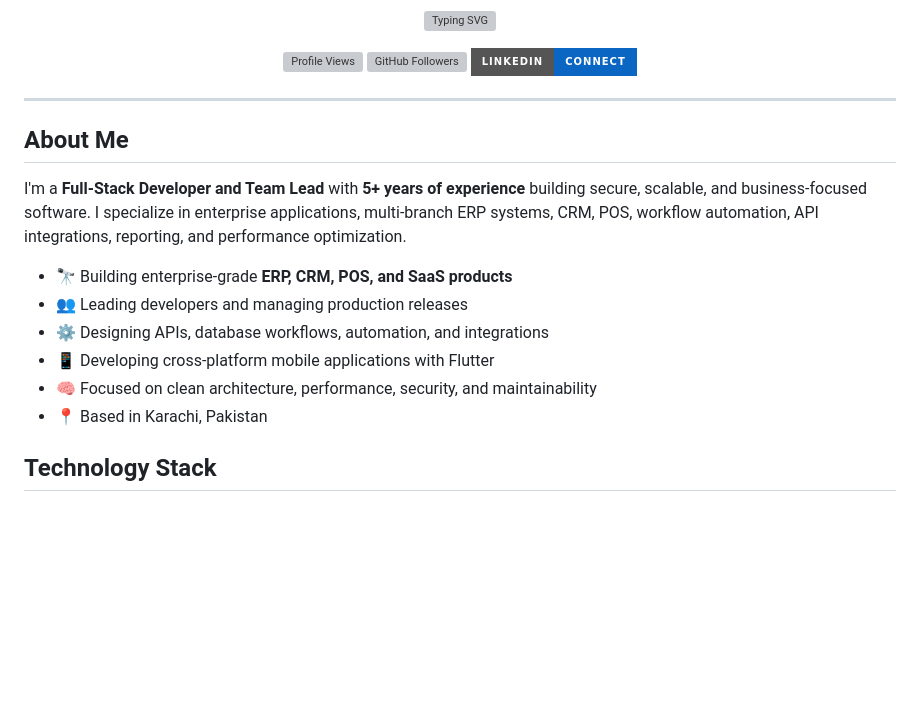
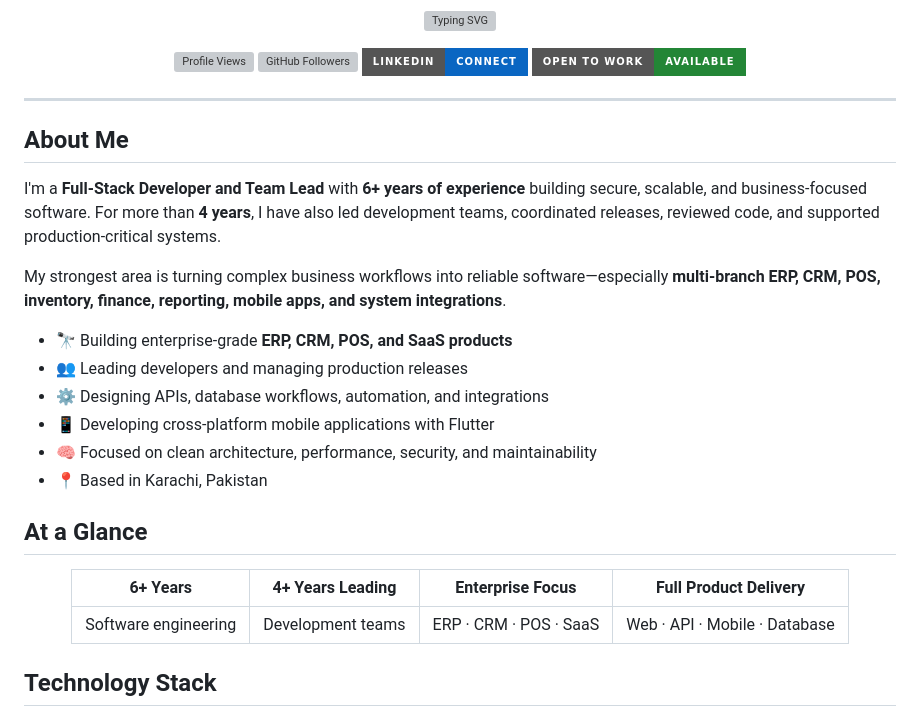
Before and after one commit to sarfaraz-ahmad-sa/sarfaraz-ahmad-sa, a Markdown page: README.md, the part around one of its changes. Drawn GitHub-style; badges without logos; blank space fills up the shorter version; grey boxes are pictures that could not be loaded.

```diff
--- a/README.md
+++ b/README.md
@@ -9,6 +7,7 @@
 [![Profile Views](https://komarev.com/ghpvc/?username=sarfaraz-ahmad-sa&label=Profile%20Views&color=2f81f7&style=for-the-badge)](https://github.com/sarfaraz-ahmad-sa)
 [![GitHub Followers](https://img.shields.io/github/followers/sarfaraz-ahmad-sa?label=Followers&style=for-the-badge&logo=github)](https://github.com/sarfaraz-ahmad-sa?tab=followers)
 [![LinkedIn](https://img.shields.io/badge/LinkedIn-Connect-0A66C2?style=for-the-badge&logo=linkedin&logoColor=white)](https://www.linkedin.com/in/sarfaraz-ahmad-511a46238)
+[![Open to Work](https://img.shields.io/badge/Open_to_Work-Available-238636?style=for-the-badge&logo=opentofu&logoColor=white)](mailto:sarfaraza19990@gmail.com)
 
 </div>
 
@@ -16,7 +15,9 @@
 
 ## About Me
 
-I'm a **Full-Stack Developer and Team Lead** with **5+ years of experience** building secure, scalable, and business-focused software. I specialize in enterprise applications, multi-branch ERP systems, CRM, POS, workflow automation, API integrations, reporting, and performance optimization.
+I'm a **Full-Stack Developer and Team Lead** with **6+ years of experience** building secure, scalable, and business-focused software. For more than **4 years**, I have also led development teams, coordinated releases, reviewed code, and supported production-critical systems.
+
+My strongest area is turning complex business workflows into reliable software—especially **multi-branch ERP, CRM, POS, inventory, finance, reporting, mobile apps, and system integrations**.
 
 - 🔭 Building enterprise-grade **ERP, CRM, POS, and SaaS products**
 - 👥 Leading developers and managing production releases
@@ -24,6 +25,16 @@ I'm a **Full-Stack Developer and Team Lead** with **5+ years of experience** bui
 - 📱 Developing cross-platform mobile applications with Flutter
 - 🧠 Focused on clean architecture, performance, security, and maintainability
 - 📍 Based in Karachi, Pakistan
+
+## At a Glance
+
+<div align="center">
+
+| 6+ Years | 4+ Years Leading | Enterprise Focus | Full Product Delivery |
+| :---: | :---: | :---: | :---: |
+| Software engineering | Development teams | ERP · CRM · POS · SaaS | Web · API · Mobile · Database |
+
+</div>
 
 ## Technology Stack
 
```
Also changed, not shown: other parts of README.md (+30 -8 lines).
